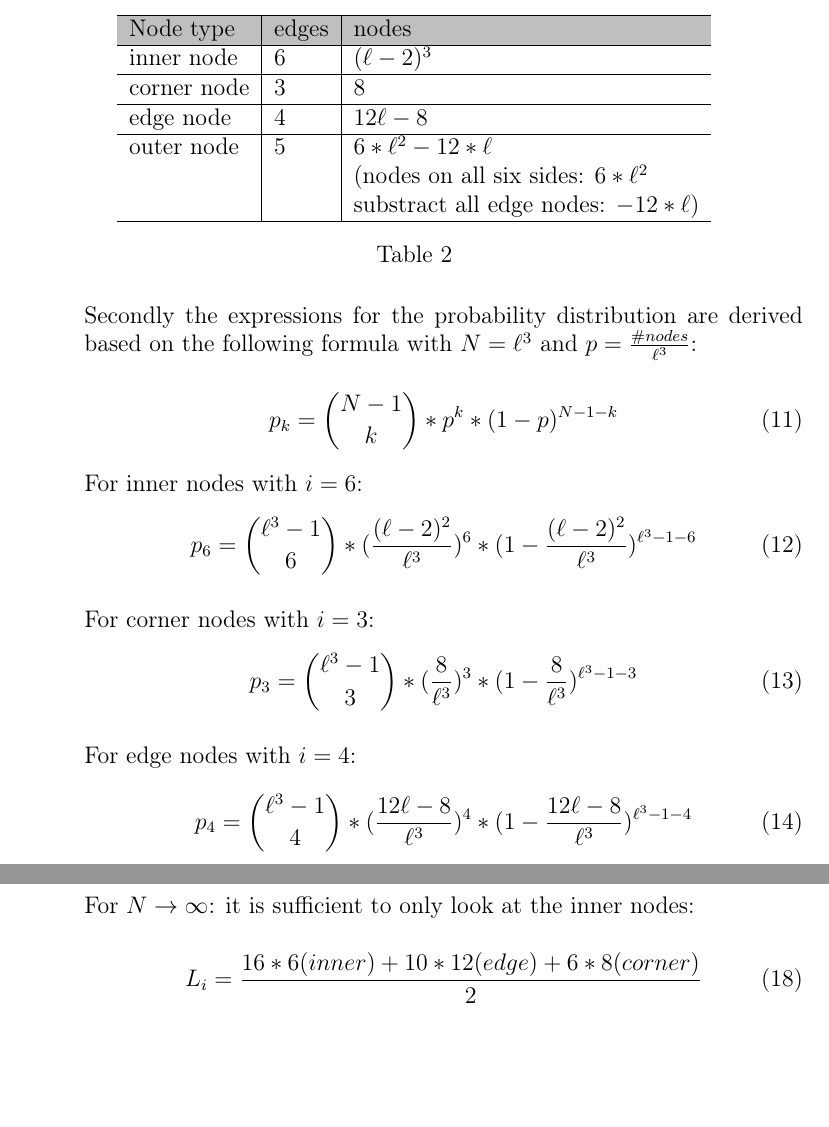
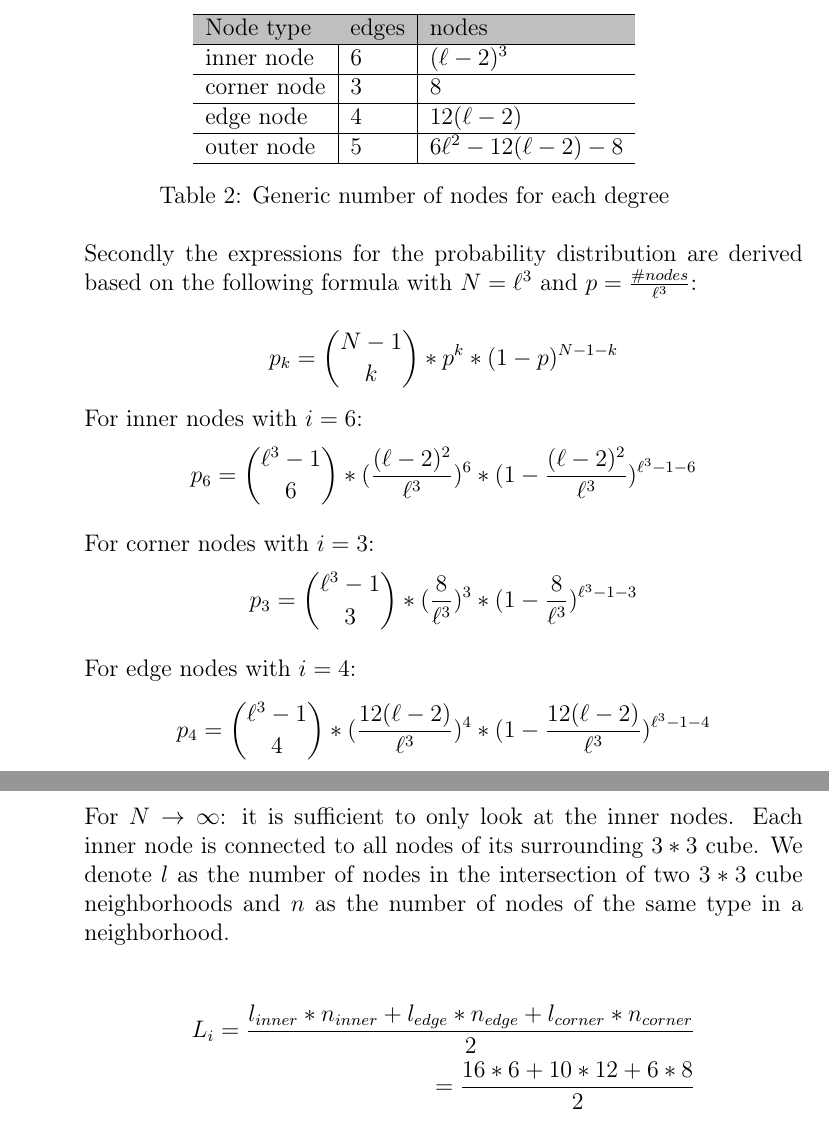
Before and after one commit to fidsusj/CNA_assignments, a LaTeX document (2/report/report.tex, which reads 2/report/content/problem_02.tex): two parts of pages 6 and 7 of 9 before the commit and two parts of pages 5 and 7 of 8 after it, joined at a grey line, cut so that both start at the same text, the shorter picture padded with empty space. Compiled offline with pdfLaTeX.

Commit message:
formatting, further description and fix in 2b)

```diff
--- a/2/report/content/problem_02.tex
+++ b/2/report/content/problem_02.tex
@@ -35,36 +35,34 @@ Consider an undirected network $G = (V,E)$ with $N = \ell^3$ nodes corresponding
 		\hline
 		corner node    & 3 & $8$ \\
 		\hline
-		edge node    & 4  & $12 \ell - 8$ \\
+		edge node    & 4  & $12(\ell - 2)$ \\
 		\hline
-		outer node    & 5  & $6*\ell^2 - 12*\ell$ \\
-		& & (nodes on all six sides: $6*\ell^2$ \\
-		& & substract all edge nodes: $-12*\ell$) \\
+		outer node    & 5  & $6\ell^2 - 12(\ell - 2) - 8$ \\
 		\hline
 	\end{tabular}
-	\caption{}
+	\caption{Generic number of nodes for each degree}
 	\label{tab:node_distribution}
 	\end{table}
 
 	Secondly the expressions for the probability distribution are derived based on the following formula with $N=\ell^3$ and $p=\frac{\#nodes}{\ell^3}$:
 
-	\begin{equation}
+	\begin{equation*}
 		p_k = {{N-1}\choose{k}} * p^k * (1-p)^{N-1-k}
-	\end{equation}
+	\end{equation*}
 
 	For inner nodes with $i=6$:
-	\begin{equation}
+	\begin{equation*}
 		p_6 = {{\ell^3-1}\choose{6}} * (\frac{(\ell-2)^2}{\ell^3})^6 * (1-{\frac{(\ell-2)^2}{\ell^3}})^{\ell^3-1-6}
-	\end{equation}
+	\end{equation*}
 
 	For corner nodes with $i=3$:
-	\begin{equation}
+	\begin{equation*}
 		p_3 = {{\ell^3-1}\choose{3}} * ({\frac{8}{\ell^3}})^3 * (1-{\frac{8}{\ell^3}})^{\ell^3-1-3}
-	\end{equation}
+	\end{equation*}
 
 	For edge nodes with $i=4$:
-	\begin{equation}
-	p_4 = {{\ell^3-1}\choose{4}} * ({\frac{12 \ell - 8}{\ell^3}})^4 * (1-{\frac{12 \ell - 8}{\ell^3}})^{\ell^3-1-4}
-	\end{equation}
+	\begin{equation*}
+		p_4 = {{\ell^3-1}\choose{4}} * ({\frac{12(\ell - 2)}{\ell^3}})^4 * (1-{\frac{12(\ell - 2)}{\ell^3}})^{\ell^3-1-4}
+	\end{equation*}
 
 	For outer nodes with $i=5$:
@@ -74 +70,3 @@ Consider an undirected network $G = (V,E)$ with $N = \ell^3$ nodes corresponding
+		p_4 = {{\ell^3-1}\choose{5}} * ({\frac{6\ell^2 - 12(\ell - 2) - 8}{\ell^3}})^5 * (1-{\frac{6\ell^2 - 12(\ell - 2) - 8}{\ell^3}})^{\ell^3-1-5}
+	\end{equation*}
 
@@ -101,10 +99,10 @@ Consider an undirected network $G = (V,E)$ with $N = \ell^3$ nodes corresponding
 
 	Now diagonal edges between the nodes are present. That is why the clustering coefficient is not zero any more.
 
-	For $N \rightarrow \infty$: it is sufficient to only look at the inner nodes:
+	For $N \rightarrow \infty$: it is sufficient to only look at the inner nodes. Each inner node is connected to all nodes of its surrounding $3*3$ cube. We denote $l$ as the number of nodes in the intersection of two $3*3$ cube neighborhoods and $n$ as the number of nodes of the same type in a neighborhood.
 
-	\begin{equation}
-	L_i = \frac{16*6 (inner) + 10*12 (edge) + 6*8 (corner)}{2}
-	\end{equation}
+	\begin{align*}
+		L_i = \frac{l_{inner}*n_{inner} + l_{edge}*n_{edge} + l_{corner}*n_{corner}}{2} \\
+		= \frac{16*6 + 10*12 + 6*8}{2}
+	\end{align*}
 
-	\begin{equation}
```
Also changed, not shown: 2/report/content/problem_01.tex (+22 -27 lines), 2/report/content/problem_03.tex (+0 -1 lines), 2/report/report.bbl (deleted), 2/report/report.pdf, 2/report/content/problem_02.tex (31 more changed lines), 4 other files. Lines whose indentation alone changed are shown as unchanged.
